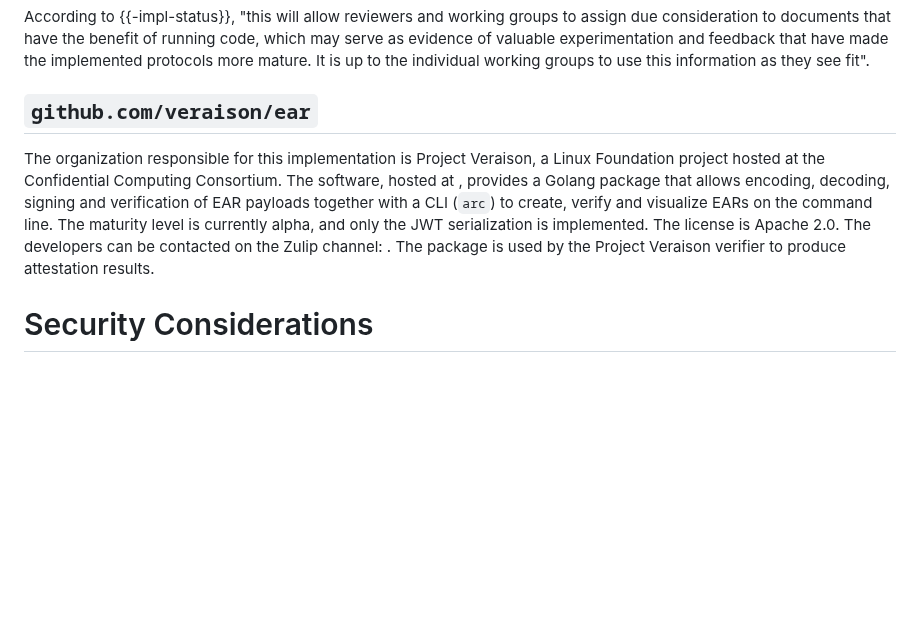
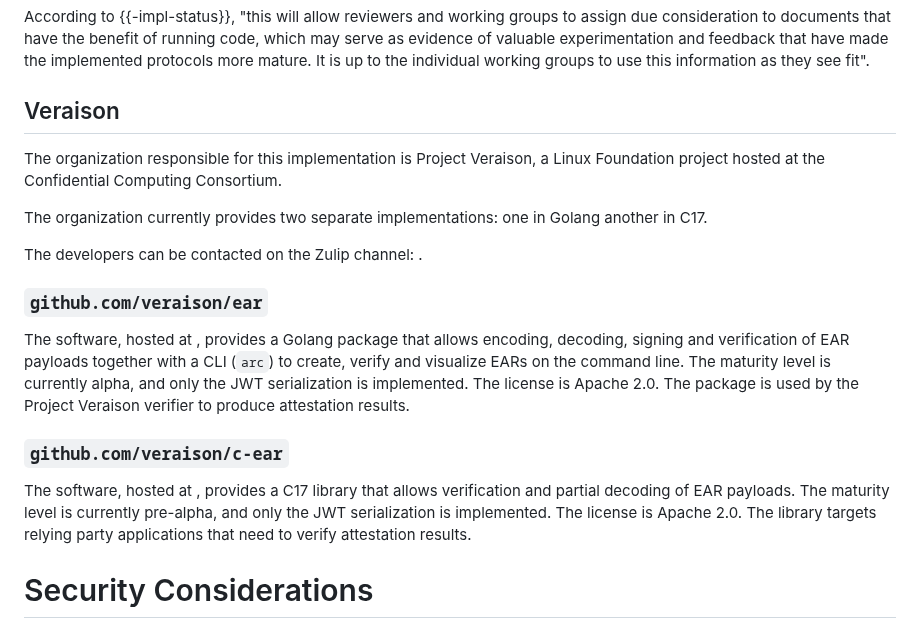
Before and after one commit to ietf-rats-wg/draft-ietf-rats-ear, a Markdown page: draft-fv-rats-ear.md, the part around the change. Drawn GitHub-style; blank space fills up the shorter version.

Commit message:
add c-ear to the "implementation status" section
Signed-off-by: Thomas Fossati <thomas.fossati@arm.com>

```diff
--- a/draft-fv-rats-ear.md
+++ b/draft-fv-rats-ear.md
@@ -523,10 +523,19 @@ made the implemented protocols more mature.
 It is up to the individual working groups to use this information as they see
 fit".
 
-## `github.com/veraison/ear`
+## Veraison
 
 The organization responsible for this implementation is Project Veraison, a
 Linux Foundation project hosted at the Confidential Computing Consortium.
+
+The organization currently provides two separate implementations: one in Golang
+another in C17.
+
+The developers can be contacted on the Zulip channel:
+[](https://veraison.zulipchat.com/#narrow/stream/357929-EAR/).
+
+### `github.com/veraison/ear`
+
 The software, hosted at [](https://github.com/veraison/ear), provides a Golang
 package that allows encoding, decoding, signing and verification of EAR
 payloads together with a CLI (`arc`) to create, verify and visualize EARs on
@@ -534,9 +543,17 @@ the command line.
 The maturity level is currently alpha, and only the JWT serialization is
 implemented.
 The license is Apache 2.0.
-The developers can be contacted on the Zulip channel:
-[](https://veraison.zulipchat.com/#narrow/stream/357929-EAR/).
 The package is used by the Project Veraison verifier to produce attestation
+results.
+
+### `github.com/veraison/c-ear`
+
+The software, hosted at [](https://github.com/veraison/c-ear), provides a C17
+library that allows verification and partial decoding of EAR payloads.
+The maturity level is currently pre-alpha, and only the JWT serialization is
+implemented.
+The license is Apache 2.0.
+The library targets relying party applications that need to verify attestation
 results.
 
 # Security Considerations
```
